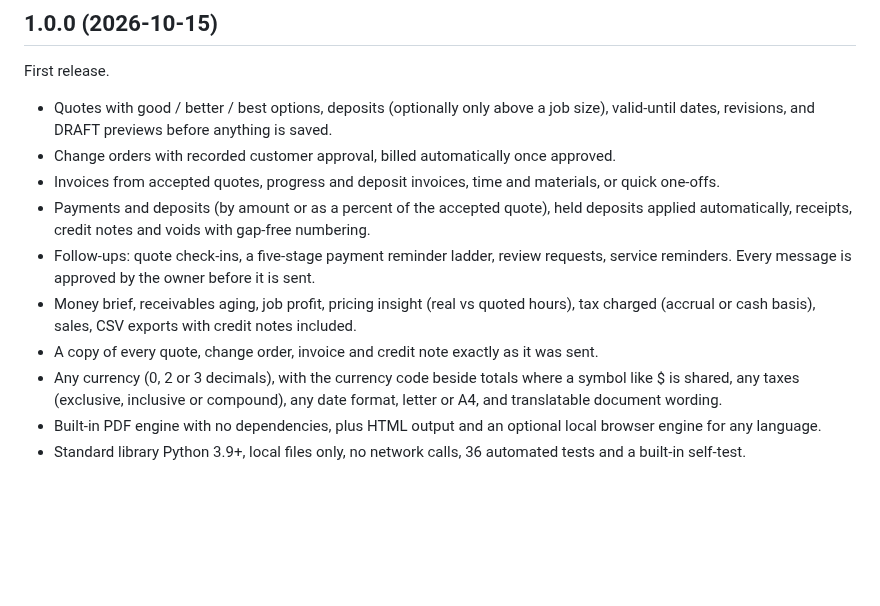
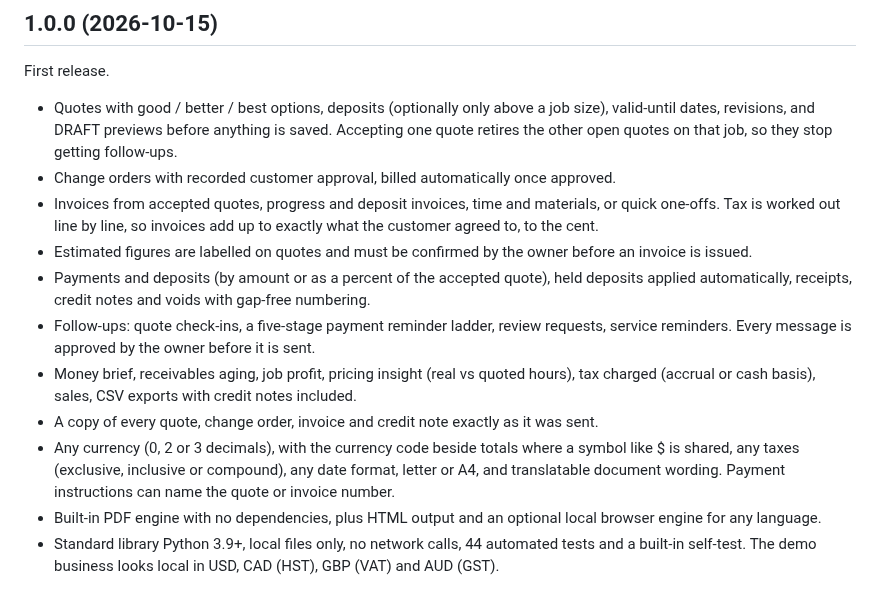
Before and after one commit to nettylabs/job-to-paid, a Markdown page: CHANGELOG.md, the part around the change. Drawn GitHub-style; blank space fills up the shorter version.

```diff
--- a/CHANGELOG.md
+++ b/CHANGELOG.md
@@ -5,9 +5,12 @@
 First release.
 
 - Quotes with good / better / best options, deposits (optionally only above a job size), valid-until dates,
-  revisions, and DRAFT previews before anything is saved.
+  revisions, and DRAFT previews before anything is saved. Accepting one quote retires the other open quotes
+  on that job, so they stop getting follow-ups.
 - Change orders with recorded customer approval, billed automatically once approved.
-- Invoices from accepted quotes, progress and deposit invoices, time and materials, or quick one-offs.
+- Invoices from accepted quotes, progress and deposit invoices, time and materials, or quick one-offs. Tax is
+  worked out line by line, so invoices add up to exactly what the customer agreed to, to the cent.
+- Estimated figures are labelled on quotes and must be confirmed by the owner before an invoice is issued.
 - Payments and deposits (by amount or as a percent of the accepted quote), held deposits applied automatically,
   receipts, credit notes and voids with gap-free numbering.
 - Follow-ups: quote check-ins, a five-stage payment reminder ladder, review requests, service reminders.
@@ -16,6 +19,7 @@ First release.
   basis), sales, CSV exports with credit notes included.
 - A copy of every quote, change order, invoice and credit note exactly as it was sent.
 - Any currency (0, 2 or 3 decimals), with the currency code beside totals where a symbol like $ is shared, any
-  taxes (exclusive, inclusive or compound), any date format, letter or A4, and translatable document wording.
+  taxes (exclusive, inclusive or compound), any date format, letter or A4, and translatable document wording. Payment instructions can name the quote or invoice number.
 - Built-in PDF engine with no dependencies, plus HTML output and an optional local browser engine for any language.
-- Standard library Python 3.9+, local files only, no network calls, 36 automated tests and a built-in self-test.
+- Standard library Python 3.9+, local files only, no network calls, 44 automated tests and a built-in self-test. The demo business looks local
+  in USD, CAD (HST), GBP (VAT) and AUD (GST).
```
Also changed, not shown: README.md (+2 -1 lines), skills/job-to-paid/SKILL.md (+2 -1 lines), assets/sample-quote.png, 16 other files.
